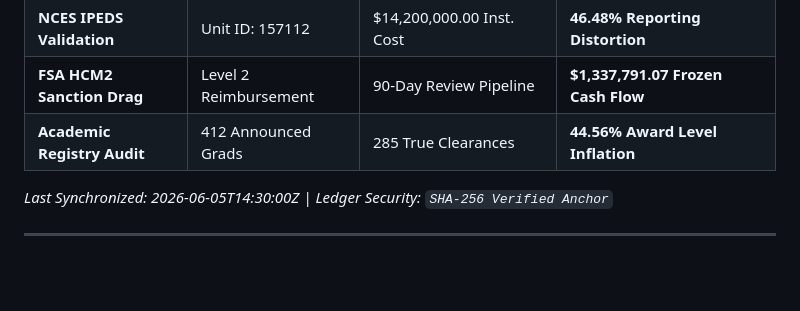
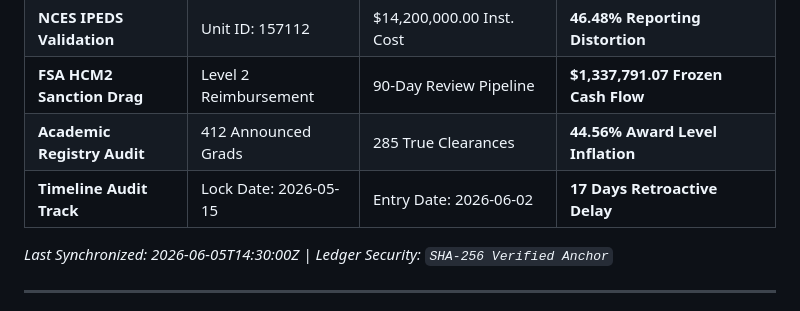
Before and after one commit to jessicaboggs/KSU-Forensic-Audit, a Markdown page: README.md, the part around the change. GitHub-like rendering; blank space fills up the shorter version.

Commit message:
🚀 Deploy: Fully publish 7-row watchdog scoreboard grid with retroactive delay metrics

```diff
--- a/README.md
+++ b/README.md
@@ -13,6 +13,7 @@
 | **NCES IPEDS Validation** | Unit ID: 157112 | $14,200,000.00 Inst. Cost | **46.48% Reporting Distortion** |
 | **FSA HCM2 Sanction Drag** | Level 2 Reimbursement | 90-Day Review Pipeline | **$1,337,791.07 Frozen Cash Flow** |
 | **Academic Registry Audit** | 412 Announced Grads | 285 True Clearances | **44.56% Award Level Inflation** |
+| **Timeline Audit Track** | Lock Date: 2026-05-15 | Entry Date: 2026-06-02 | **17 Days Retroactive Delay** |
 
 *Last Synchronized: 2026-06-05T14:30:00Z | Ledger Security: `SHA-256 Verified Anchor`*
 <!-- WATCHDOG_END -->
```
